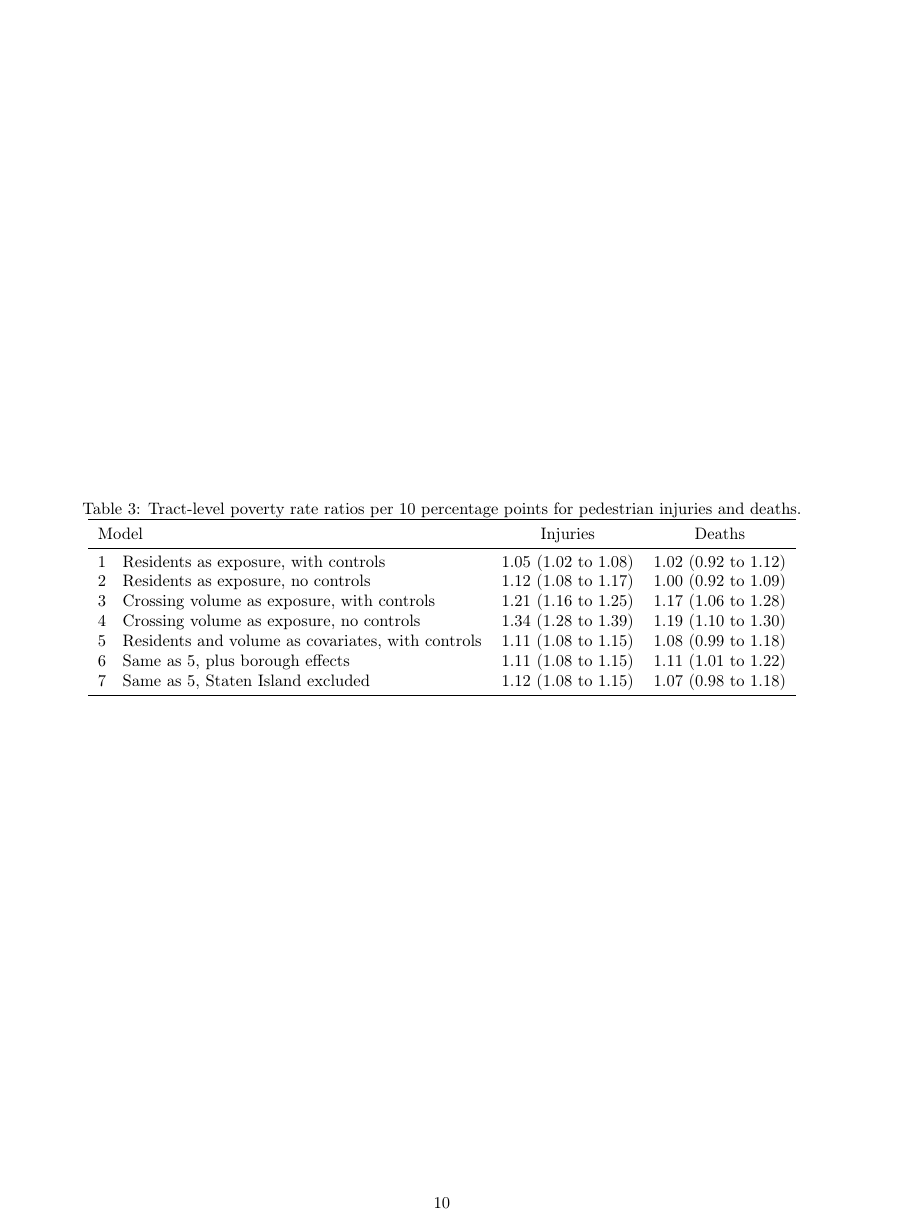
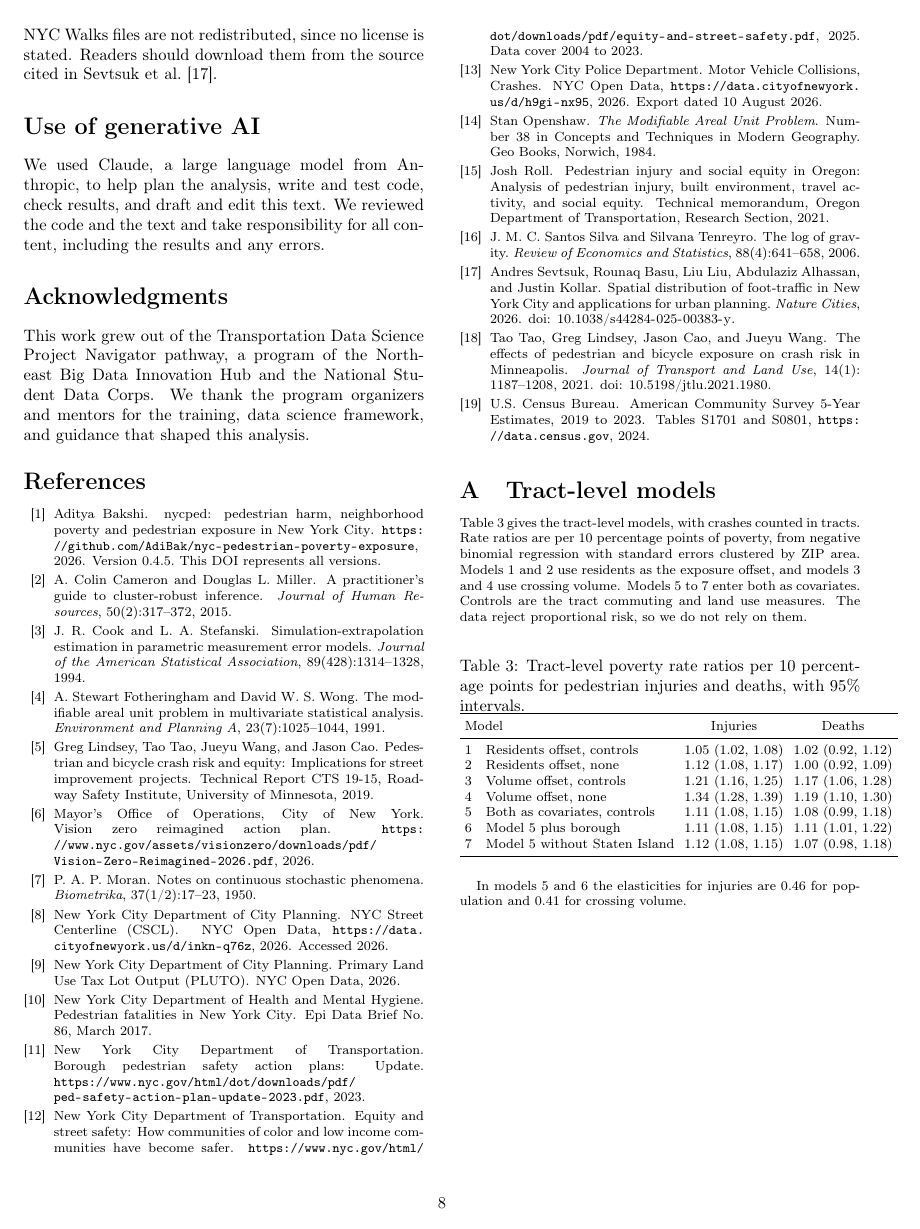
Before and after one commit to AdiBak/nyc-pedestrian-poverty-exposure, a LaTeX paper (paper/main.tex, which reads paper/references.bib): page 10 of 10 before the commit and page 8 of 8 after it. Compiled offline with pdfLaTeX.

Commit message:
Set affiliation, fix float placement and list spacing, tidy references
Co-Authored-By: Claude Sonnet 5.5 <noreply@anthropic.com>
Claude-Session: https://claude.ai/code/session_017zXBWxkSdErGHzPLMXduM3

```diff
--- a/paper/main.tex
+++ b/paper/main.tex
@@ -6,9 +6,14 @@
 \usepackage{graphicx}
 \usepackage{amsmath}
 \usepackage{amssymb}
+\usepackage{enumitem}
 \usepackage{url}
 \usepackage[hidelinks]{hyperref}
 \usepackage[numbers,sort&compress]{natbib}
+
+\raggedbottom
+\setlist{itemsep=2pt,topsep=4pt,parsep=0pt,partopsep=0pt}
+\setlength{\bibsep}{2pt}
 
 % Revision marks: delete before submission.
 \newcommand{\todo}[1]{\textbf{[TODO: #1]}}
@@ -16,7 +21,7 @@
 \newcommand{\genfig}[1]{\IfFileExists{generated/#1.pdf}{\includegraphics[width=\columnwidth]{generated/#1.pdf}}{\fbox{\parbox{0.9\columnwidth}{Run \texttt{python -m nycped paper} to build #1.pdf.}}}}
 
 \title{Exposure-Adjusted Pedestrian Harm Is 16 Percent Higher per 10 Percentage Points of Neighborhood Poverty in New York City}
-\author{Aditya Bakshi\\\small Independent researcher}
+\author{Aditya Bakshi\\\small Cohere Labs Community}
 \date{Draft of \today}
 
 \begin{document}
@@ -205,32 +210,34 @@ We used Claude, a large language model from Anthropic, to help plan the analysis
 \section*{Acknowledgments}
 This work grew out of the Transportation Data Science Project Navigator pathway, a program of the Northeast Big Data Innovation Hub and the National Student Data Corps. We thank the program organizers and mentors for the training, data science framework, and guidance that shaped this analysis.
 
+\footnotesize
 \bibliographystyle{plainnat}
 \bibliography{references}
 
 \appendix
 \section{Tract-level models}
 \label{app:tract}
-Table~\ref{tab:tract} gives the tract-level models, which use the Milestone 5 tract table with crashes counted in tracts. Rate ratios are per 10 percentage points of poverty, from negative binomial regression with standard errors clustered by ZIP area. Models 3 and 4 treat crossing volume as an exposure offset. The data reject proportional risk, so we do not rely on them.
+Table~\ref{tab:tract} gives the tract-level models, with crashes counted in tracts. Rate ratios are per 10 percentage points of poverty, from negative binomial regression with standard errors clustered by ZIP area. Models 1 and 2 use residents as the exposure offset, and models 3 and 4 use crossing volume. Models 5 to 7 enter both as covariates. Controls are the tract commuting and land use measures. The data reject proportional risk, so we do not rely on them.
 
-\begin{table*}[t]
+\begin{table}[!ht]
 \centering
-\caption{Tract-level poverty rate ratios per 10 percentage points for pedestrian injuries and deaths.}
+\caption{Tract-level poverty rate ratios per 10 percentage points for pedestrian injuries and deaths, with 95\% intervals.}
 \label{tab:tract}
+\footnotesize\setlength{\tabcolsep}{3pt}
 \begin{tabular}{lcc}
 \toprule
 Model & Injuries & Deaths \\
 \midrule
-1\quad Residents as exposure, with controls & 1.05 (1.02 to 1.08) & 1.02 (0.92 to 1.12) \\
-2\quad Residents as exposure, no controls & 1.12 (1.08 to 1.17) & 1.00 (0.92 to 1.09) \\
-3\quad Crossing volume as exposure, with controls & 1.21 (1.16 to 1.25) & 1.17 (1.06 to 1.28) \\
-4\quad Crossing volume as exposure, no controls & 1.34 (1.28 to 1.39) & 1.19 (1.10 to 1.30) \\
-5\quad Residents and volume as covariates, with controls & 1.11 (1.08 to 1.15) & 1.08 (0.99 to 1.18) \\
-6\quad Same as 5, plus borough effects & 1.11 (1.08 to 1.15) & 1.11 (1.01 to 1.22) \\
-7\quad Same as 5, Staten Island excluded & 1.12 (1.08 to 1.15) & 1.07 (0.98 to 1.18) \\
+1\quad Residents offset, controls & 1.05 (1.02, 1.08) & 1.02 (0.92, 1.12) \\
+2\quad Residents offset, none & 1.12 (1.08, 1.17) & 1.00 (0.92, 1.09) \\
+3\quad Volume offset, controls & 1.21 (1.16, 1.25) & 1.17 (1.06, 1.28) \\
+4\quad Volume offset, none & 1.34 (1.28, 1.39) & 1.19 (1.10, 1.30) \\
+5\quad Both as covariates, controls & 1.11 (1.08, 1.15) & 1.08 (0.99, 1.18) \\
+6\quad Model 5 plus borough & 1.11 (1.08, 1.15) & 1.11 (1.01, 1.22) \\
+7\quad Model 5 without Staten Island & 1.12 (1.08, 1.15) & 1.07 (0.98, 1.18) \\
 \bottomrule
 \end{tabular}
-\end{table*}
+\end{table}
 In models 5 and 6 the elasticities for injuries are 0.46 for population and 0.41 for crossing volume.
 
 \end{document}
--- a/paper/references.bib
+++ b/paper/references.bib
@@ -52,3 +52,7 @@
 }
 @misc{nyc_crashes,
   author = {{New York City Police Department}},
+  title  = {{Motor Vehicle Collisions, Crashes}},
+  year   = {2026},
+  howpublished = {NYC Open Data, \url{https://data.cityofnewyork.us/d/h9gi-nx95}},
+  note   = {Export dated 10 August 2026}
@@ -58,8 +59,9 @@
 }
 @misc{nyc_centerline,
   author = {{New York City Department of City Planning}},
-  title  = {NYC Street Centerline (CSCL)},
-  howpublished = {NYC Open Data, dataset inkn-q76z},
+  title  = {{NYC Street Centerline (CSCL)}},
+  year   = {2026},
+  howpublished = {NYC Open Data, \url{https://data.cityofnewyork.us/d/inkn-q76z}},
   note   = {Accessed 2026}
 }
 @misc{acs2023,
@@ -69,7 +70,10 @@
+  year   = {2024},
+  howpublished = {Tables S1701 and S0801, \url{https://data.census.gov}}
 }
 @misc{pluto,
   author = {{New York City Department of City Planning}},
-  title  = {Primary Land Use Tax Lot Output (PLUTO)},
+  title  = {{Primary Land Use Tax Lot Output (PLUTO)}},
+  year   = {2026},
   howpublished = {NYC Open Data}
 }
 @misc{nycped_code,
```
Also changed, not shown: paper/main.bbl, paper/main.pdf, paper/references.bib (6 more changed lines), 5 other files.
